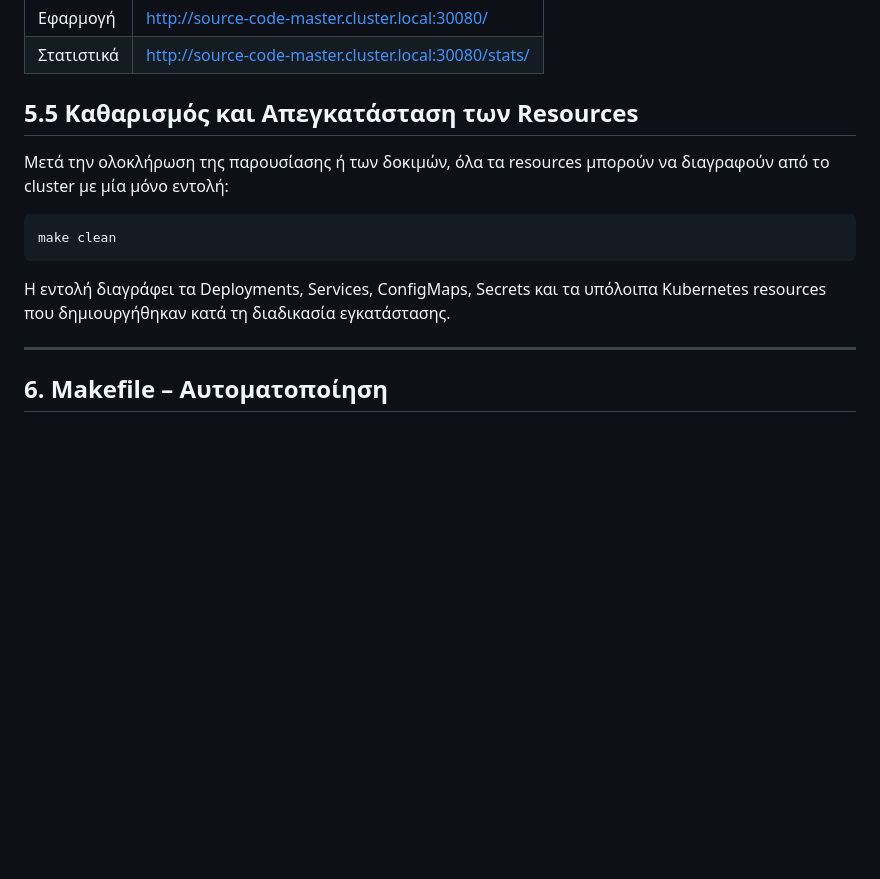
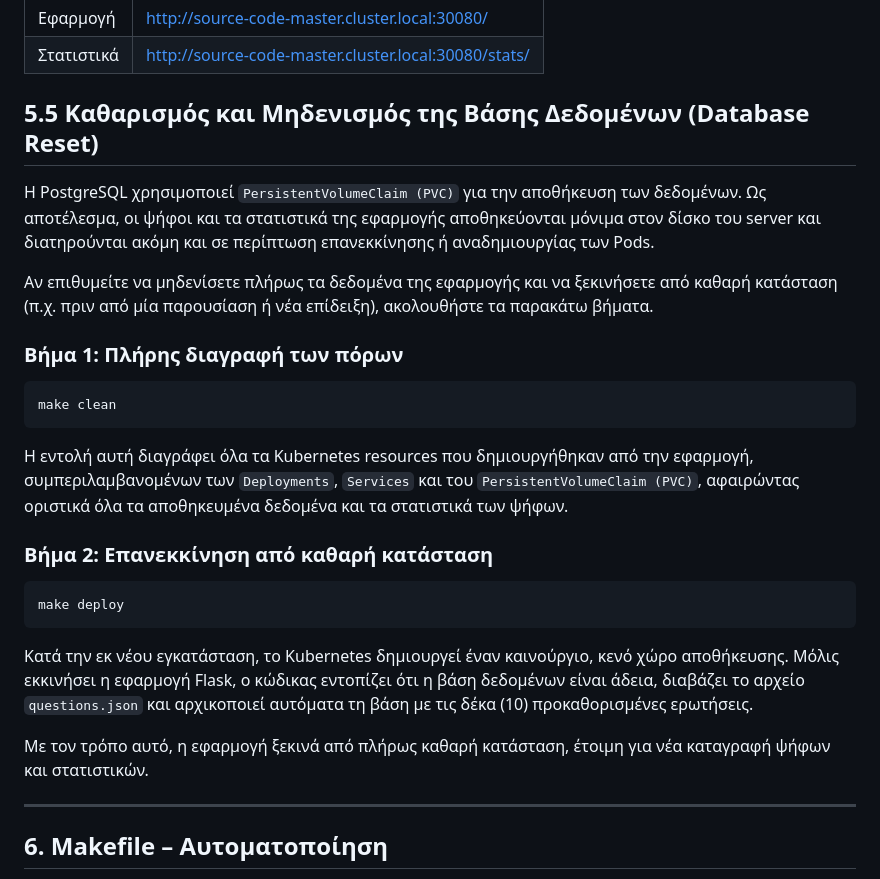
Before and after one commit to NickTroll1/Would-you-rather-questions-voting-app, a Markdown page: README.md, the part around the change. Rendered like a GitHub page; blank space fills up the shorter version.

````diff
--- a/README.md
+++ b/README.md
@@ -244,15 +244,29 @@ http://source-code-master.cluster.local:30080/stats
 | Εφαρμογή | [http://source-code-master.cluster.local:30080/](http://source-code-master.cluster.local:30080/) |
 | Στατιστικά | [http://source-code-master.cluster.local:30080/stats/](http://source-code-master.cluster.local:30080/stats/) |
 
-## 5.5 Καθαρισμός και Απεγκατάσταση των Resources
+## 5.5 Καθαρισμός και Μηδενισμός της Βάσης Δεδομένων (Database Reset)
 
-Μετά την ολοκλήρωση της παρουσίασης ή των δοκιμών, όλα τα resources μπορούν να διαγραφούν από το cluster με μία μόνο εντολή:
+Η PostgreSQL χρησιμοποιεί `PersistentVolumeClaim (PVC)` για την αποθήκευση των δεδομένων. Ως αποτέλεσμα, οι ψήφοι και τα στατιστικά της εφαρμογής αποθηκεύονται μόνιμα στον δίσκο του server και διατηρούνται ακόμη και σε περίπτωση επανεκκίνησης ή αναδημιουργίας των Pods.
 
-```bash id="w3mpsa"
+Αν επιθυμείτε να μηδενίσετε πλήρως τα δεδομένα της εφαρμογής και να ξεκινήσετε από καθαρή κατάσταση (π.χ. πριν από μία παρουσίαση ή νέα επίδειξη), ακολουθήστε τα παρακάτω βήματα.
+
+### Βήμα 1: Πλήρης διαγραφή των πόρων
+
+```bash id="f5whq2"
 make clean
 ```
 
-Η εντολή διαγράφει τα Deployments, Services, ConfigMaps, Secrets και τα υπόλοιπα Kubernetes resources που δημιουργήθηκαν κατά τη διαδικασία εγκατάστασης.
+Η εντολή αυτή διαγράφει όλα τα Kubernetes resources που δημιουργήθηκαν από την εφαρμογή, συμπεριλαμβανομένων των `Deployments`, `Services` και του `PersistentVolumeClaim (PVC)`, αφαιρώντας οριστικά όλα τα αποθηκευμένα δεδομένα και τα στατιστικά των ψήφων.
+
+### Βήμα 2: Επανεκκίνηση από καθαρή κατάσταση
+
+```bash id="8z7nqp"
+make deploy
+```
+
+Κατά την εκ νέου εγκατάσταση, το Kubernetes δημιουργεί έναν καινούργιο, κενό χώρο αποθήκευσης. Μόλις εκκινήσει η εφαρμογή Flask, ο κώδικας εντοπίζει ότι η βάση δεδομένων είναι άδεια, διαβάζει το αρχείο `questions.json` και αρχικοποιεί αυτόματα τη βάση με τις δέκα (10) προκαθορισμένες ερωτήσεις.
+
+Με τον τρόπο αυτό, η εφαρμογή ξεκινά από πλήρως καθαρή κατάσταση, έτοιμη για νέα καταγραφή ψήφων και στατιστικών.
 
 
 ---
````
